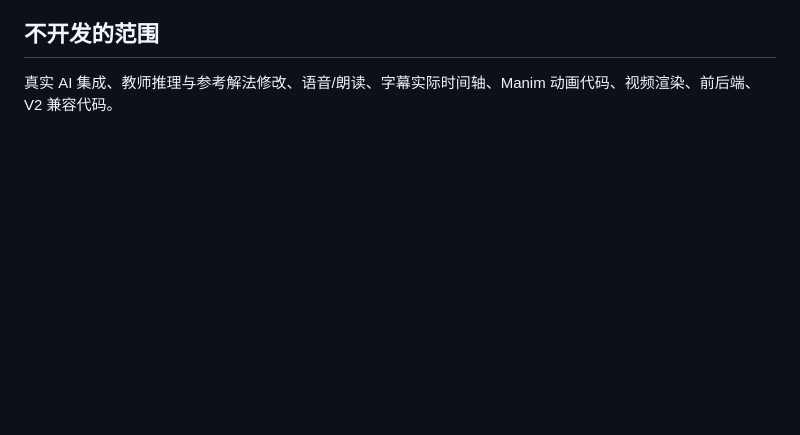
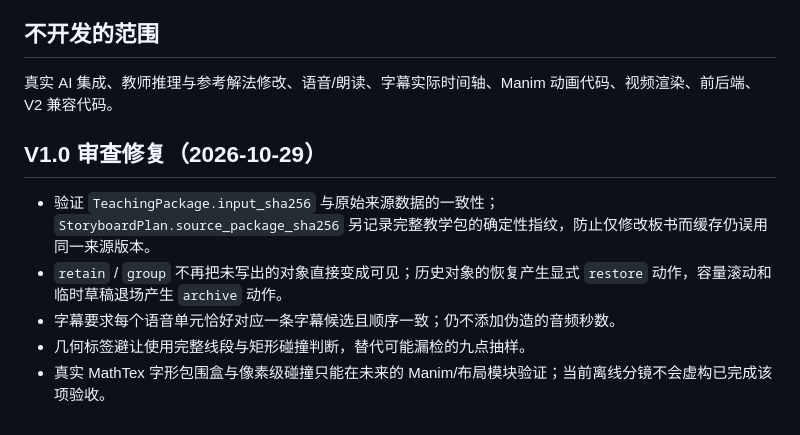
Before and after one commit to qichenzheng-bit/shipinyinqing, a Markdown page: visual_director/README.md, the part around the change. Rendered like a GitHub page; blank space fills up the shorter version.

Commit message:
docs: describe V1 audit fixes and remaining render-time boundary

```diff
--- a/visual_director/README.md
+++ b/visual_director/README.md
@@ -47,3 +47,10 @@ visual-director schema --output output/storyboard.schema.json
 ## 不开发的范围
 
 真实 AI 集成、教师推理与参考解法修改、语音/朗读、字幕实际时间轴、Manim 动画代码、视频渲染、前后端、V2 兼容代码。
+## V1.0 审查修复（2026-10-29）
+
+- 验证 `TeachingPackage.input_sha256` 与原始来源数据的一致性；`StoryboardPlan.source_package_sha256` 另记录完整教学包的确定性指纹，防止仅修改板书而缓存仍误用同一来源版本。
+- `retain` / `group` 不再把未写出的对象直接变成可见；历史对象的恢复产生显式 `restore` 动作，容量滚动和临时草稿退场产生 `archive` 动作。
+- 字幕要求每个语音单元恰好对应一条字幕候选且顺序一致；仍不添加伪造的音频秒数。
+- 几何标签避让使用完整线段与矩形碰撞判断，替代可能漏检的九点抽样。
+- 真实 MathTex 字形包围盒与像素级碰撞只能在未来的 Manim/布局模块验证；当前离线分镜不会虚构已完成该项验收。
```
